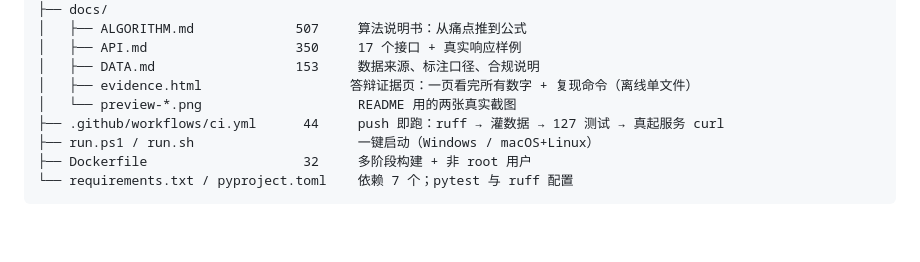
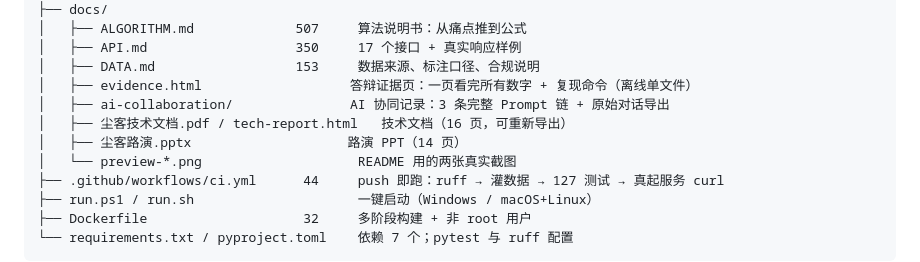
Before and after one commit to Chenk44/chenke, a Markdown page: README.md, the part around one of its changes. Drawn GitHub-style; blank space fills up the shorter version.

```diff
--- a/README.md
+++ b/README.md
@@ -199,6 +220,9 @@ python -m pytest -q
 │   ├── API.md                   350     17 个接口 + 真实响应样例
 │   ├── DATA.md                  153     数据来源、标注口径、合规说明
 │   ├── evidence.html                   答辩证据页：一页看完所有数字 + 复现命令（离线单文件）
+│   ├── ai-collaboration/               AI 协同记录：3 条完整 Prompt 链 + 原始对话导出
+│   ├── 尘客技术文档.pdf / tech-report.html   技术文档（16 页，可重新导出）
+│   ├── 尘客路演.pptx                    路演 PPT（14 页）
 │   └── preview-*.png                    README 用的两张真实截图
 ├── .github/workflows/ci.yml      44     push 即跑：ruff → 灌数据 → 127 测试 → 真起服务 curl
 ├── run.ps1 / run.sh                     一键启动（Windows / macOS+Linux）
```
Also changed, not shown: other parts of README.md (+38 -1 lines), docs/ai-collaboration/00-说明.md (added, +78 -0 lines), docs/ai-collaboration/01-室内偏好.md (added, +204 -0 lines), docs/ai-collaboration/02-预算语义.md (added, +157 -0 lines), docs/ai-collaboration/03-前端风格.md (added, +179 -0 lines), docs/ppt-samples/模板A-深色薄荷.png (added), docs/ppt-samples/模板B-蓝白学院.png (added), docs/ppt-samples/模板C-新粗野.png (added), docs/ppt-samples/模板D-瑞士数据.png (added), docs/路演预览-全部14页.png (added), 3 other files.
